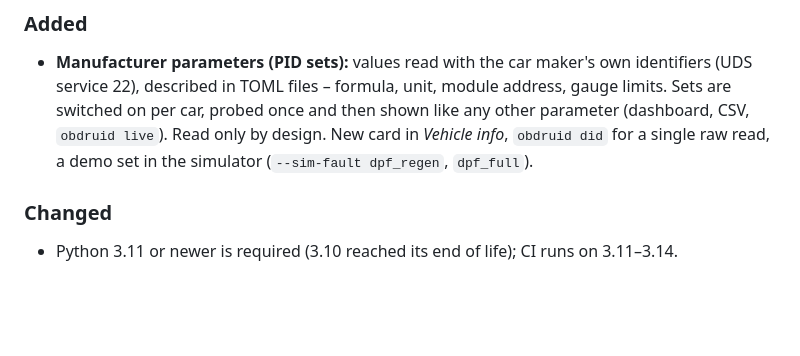
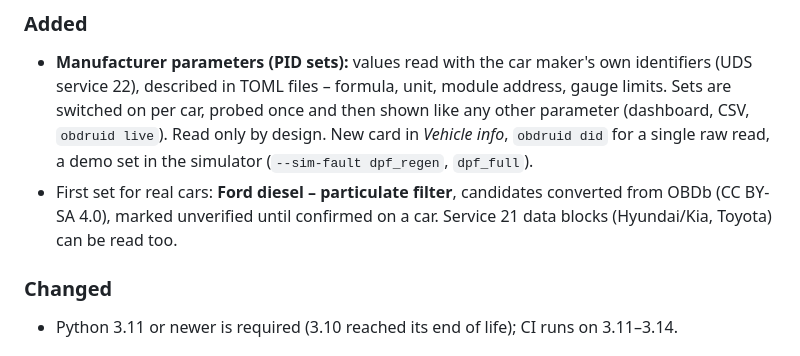
Before and after one commit to spidero/obd-II-python, a Markdown page: CHANGELOG.md, the part around the change. Rendered like a GitHub page; blank space fills up the shorter version.

```diff
--- a/CHANGELOG.md
+++ b/CHANGELOG.md
@@ -8,6 +8,8 @@
   once and then shown like any other parameter (dashboard, CSV, `obdruid live`). Read only by design.
   New card in *Vehicle info*, `obdruid did` for a single raw read, a demo set in the simulator
   (`--sim-fault dpf_regen`, `dpf_full`).
+- First set for real cars: **Ford diesel – particulate filter**, candidates converted from OBDb (CC BY-SA 4.0),
+  marked unverified until confirmed on a car. Service 21 data blocks (Hyundai/Kia, Toyota) can be read too.
 
 ### Changed
 - Python 3.11 or newer is required (3.10 reached its end of life); CI runs on 3.11–3.14.
```
Also changed, not shown: README.md (+18 -6 lines), docs/screenshots/sim-dashboard-dpf.png, docs/screenshots/sim-pid-sets.png, 8 other files.
